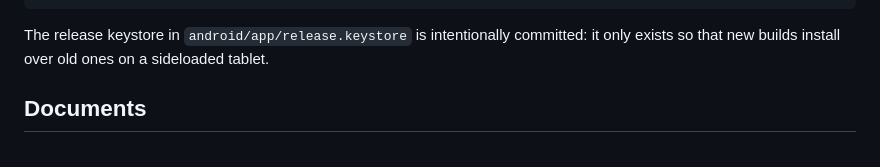
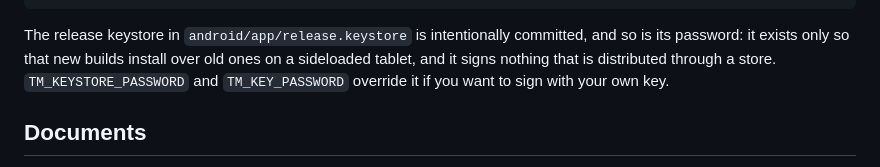
Before and after one commit to gangeli/treasure-mountain, a Markdown page: README.md, the part around the change. Rendered like a GitHub page.

Commit message:
Say plainly that the keystore password is public too
The keystore is committed on purpose and the README said so; the password sits
beside it in build.gradle.kts, which reads like a leak unless the same sentence
says it is deliberate and what it is for.

Co-Authored-By: Claude Opus 5 <noreply@anthropic.com>
Claude-Session: https://claude.ai/code/session_01BCbbHY8h3NqDoAU9R2DSKR

````diff
--- a/README.md
+++ b/README.md
@@ -53,8 +53,10 @@ node e2e/playtest.mjs                  # plays a full ascent at every grade thro
 cd android && ./gradlew :app:assembleRelease   # signed APK in app/build/outputs/apk/release/
 ```
 
-The release keystore in `android/app/release.keystore` is intentionally committed: it only exists
-so that new builds install over old ones on a sideloaded tablet.
+The release keystore in `android/app/release.keystore` is intentionally committed, and so is its
+password: it exists only so that new builds install over old ones on a sideloaded tablet, and it
+signs nothing that is distributed through a store. `TM_KEYSTORE_PASSWORD` and `TM_KEY_PASSWORD`
+override it if you want to sign with your own key.
 
 ## Documents
 
````
